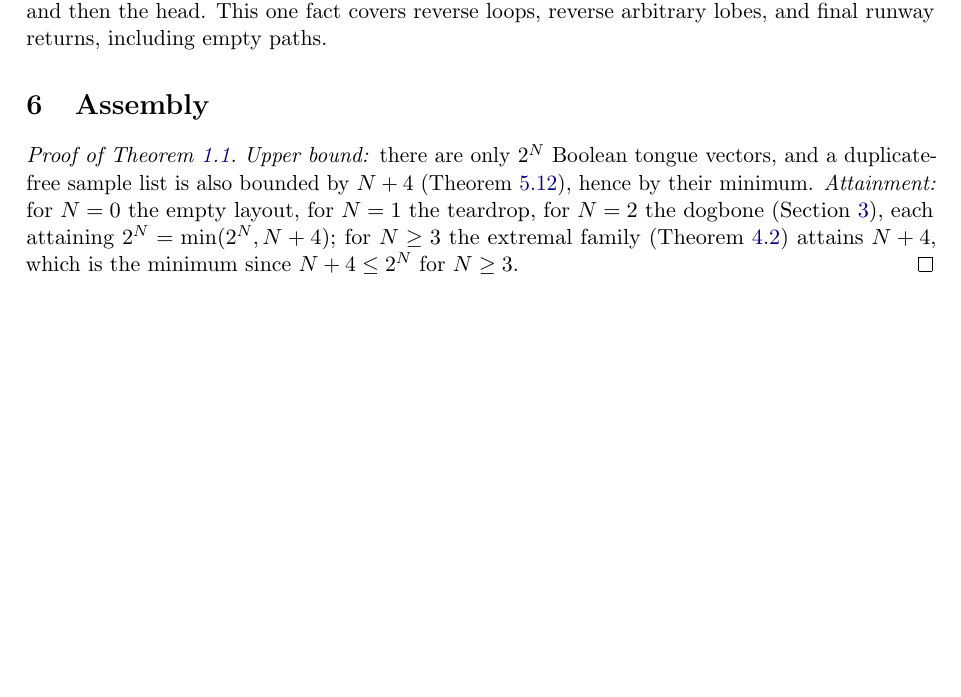
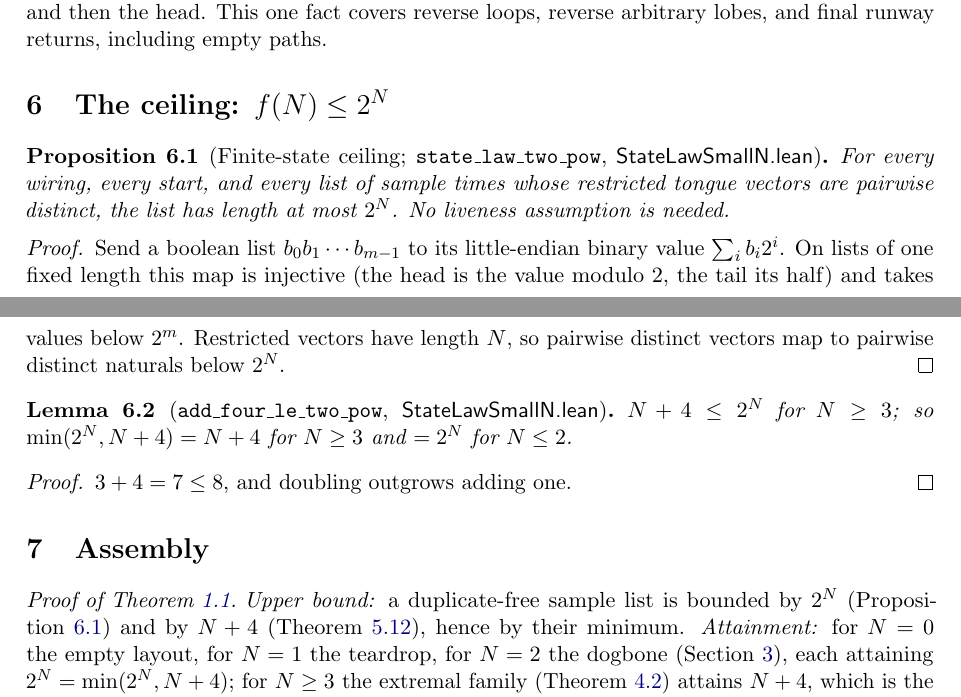
Before and after one commit to senegrom/duplotrain, a LaTeX paper (theory/paper/state-law.tex): part of page 12 of 14 before the commit and two parts of pages 12 and 13 of 14 after it, the two joined at a grey line, cut so that both start at the same text, the shorter picture padded with empty space. Compiled offline with pdfLaTeX.

Commit message:
Review of the four proof reductions: dead edges, dangling docs, paper ceiling
The other agent's four reductions (total wiring completion, selected-route
fault analysis, boundary-invariant phase covers, trace-witness reuse) take
the proof tree from 23,725 to 16,077 lines with the headline statement, the
target definitions, the model and the axiom audit untouched. Verified here:
the tree builds warning-free with the audit exactly the three standard
axioms; the completion construction's four load-bearing claims hold
exhaustively over 2.1 million runs at N <= 3 (every live original state is
reproduced, completed runs never die, symmetry and the switch bound hold,
the maximum never exceeds the law); the sped-up exact field agrees with the
previous implementation on 821,441 coefficient comparisons; the hash-indexed
mate discovery agrees with the pairwise scan on 210 layouts; and the new
revision contract behaves as documented. 499 tests and 29 node tests pass.

What the reductions left behind: five import edges no longer load-bearing
(cut, re-verified by global reachability, no module stranded), two
docstrings citing declarations that no longer exist, and a paper that
proved f(N) = min(2^N, N+4) without proving the 2^N side or the lemma that
decides which side of the minimum binds -- both had been reduced to
unsupported one-liners in the assembly and their Lean citations dropped.
The ceiling proposition and the minimum lemma are restored compactly, with
their citations, and the abstract again claims the ceiling. The paper is
rebuilt with tectonic: 14 pages, no undefined references, no overfull boxes.

Note for the record: the four proof commits were pushed from temporary
workflows with the repository token, which GitHub deliberately does not
allow to trigger further workflows, so the Lean workflow never ran on them.
This commit touches theory/lean and will trigger it on the whole tree.

Co-Authored-By: Claude Fable 5.1 <noreply@anthropic.com>
Claude-Session: https://claude.ai/code/session_019AmagWAwzQJfRESZgF9kRf

```diff
--- a/theory/paper/state-law.tex
+++ b/theory/paper/state-law.tex
@@ -826,17 +826,44 @@ its incoming edge: induction reverses the tail and then the head.
 This one fact covers reverse loops, reverse arbitrary lobes, and final
 runway returns, including empty paths.
 
+\section{The ceiling: $f(N) \le 2^N$}\label{sec:ceiling}
+
+\begin{proposition}[Finite-state ceiling; \lean{state\_law\_two\_pow},
+  \file{StateLawSmallN.lean}]\label{prop:ceiling}
+  For every wiring, every start, and every list of sample times whose
+  restricted tongue vectors are pairwise distinct, the list has length at
+  most $2^N$.  No liveness assumption is needed.
+\end{proposition}
+
+\begin{proof}
+  Send a boolean list $b_0 b_1 \cdots b_{m-1}$ to its little-endian binary
+  value $\sum_i b_i 2^i$.  On lists of one fixed length this map is
+  injective (the head is the value modulo~$2$, the tail its half) and takes
+  values below $2^m$.  Restricted vectors have length $N$, so pairwise
+  distinct vectors map to pairwise distinct naturals below $2^N$.
+\end{proof}
+
+\begin{lemma}[\lean{add\_four\_le\_two\_pow}, \file{StateLawSmallN.lean}]
+  \label{lem:minside}
+  $N + 4 \le 2^N$ for $N \ge 3$; so $\min(2^N, N+4) = N+4$ for $N \ge 3$
+  and $= 2^N$ for $N \le 2$.
+\end{lemma}
+
+\begin{proof}
+  $3 + 4 = 7 \le 8$, and doubling outgrows adding one.
+\end{proof}
+
 \section{Assembly}\label{sec:assembly}
 
 \begin{proof}[Proof of Theorem~\ref{thm:main}]
-  \emph{Upper bound:} there are only $2^N$ Boolean tongue vectors,
-  and a duplicate-free sample list is also bounded by $N+4$
+  \emph{Upper bound:} a duplicate-free sample list is bounded by $2^N$
+  (Proposition~\ref{prop:ceiling}) and by $N+4$
   (Theorem~\ref{thm:upper}), hence by their minimum.
   \emph{Attainment:} for $N = 0$ the empty layout, for $N = 1$ the
   teardrop, for $N = 2$ the dogbone (Section~\ref{sec:small}), each
   attaining $2^N = \min(2^N, N+4)$; for $N \ge 3$ the extremal family
-  (Theorem~\ref{thm:lower}) attains $N+4$, which is the minimum since
-  $N+4 \le 2^N$ for $N \ge 3$.
+  (Theorem~\ref{thm:lower}) attains $N+4$, which is the minimum by
+  Lemma~\ref{lem:minside}.
 \end{proof}
 
 \section{Beyond the count: a conjectured structure theorem}
```
Also changed, not shown: theory/paper/state-law.pdf, theory/paper/state-law.tex (4 more changed lines), 7 other files.
